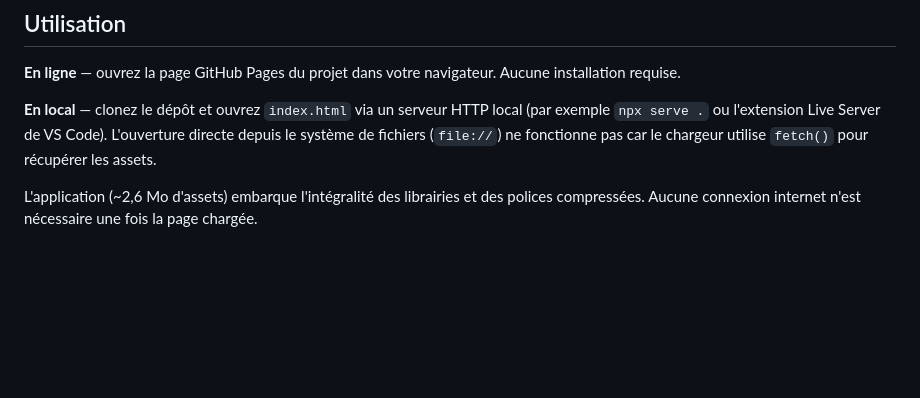
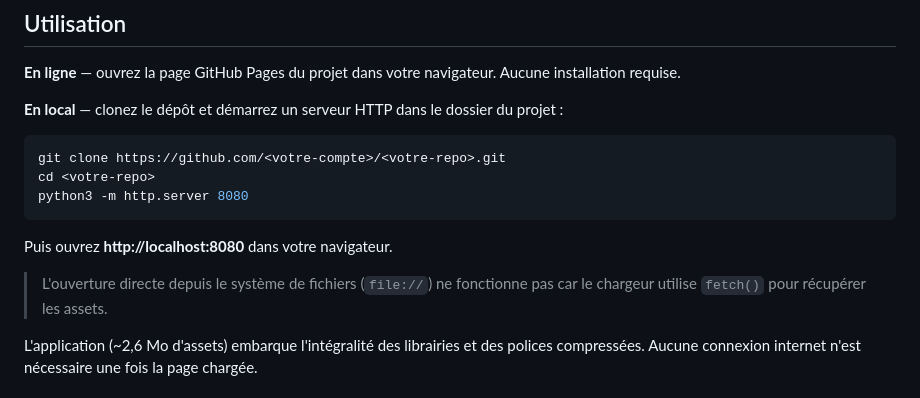
Before and after one commit to 0xaelwyn/tampon-numerique, a Markdown page: README.md, the part around the change. Drawn GitHub-style; blank space fills up the shorter version.

Commit message:
docs: add local development instructions with Python HTTP server

````diff
--- a/README.md
+++ b/README.md
@@ -10,7 +10,17 @@ Créez et apposez des tampons d'entreprise sur vos PDF — directement dans le n
 
 **En ligne** — ouvrez la page GitHub Pages du projet dans votre navigateur. Aucune installation requise.
 
-**En local** — clonez le dépôt et ouvrez `index.html` via un serveur HTTP local (par exemple `npx serve .` ou l'extension Live Server de VS Code). L'ouverture directe depuis le système de fichiers (`file://`) ne fonctionne pas car le chargeur utilise `fetch()` pour récupérer les assets.
+**En local** — clonez le dépôt et démarrez un serveur HTTP dans le dossier du projet :
+
+```bash
+git clone https://github.com/<votre-compte>/<votre-repo>.git
+cd <votre-repo>
+python3 -m http.server 8080
+```
+
+Puis ouvrez **http://localhost:8080** dans votre navigateur.
+
+> L'ouverture directe depuis le système de fichiers (`file://`) ne fonctionne pas car le chargeur utilise `fetch()` pour récupérer les assets.
 
 L'application (~2,6 Mo d'assets) embarque l'intégralité des librairies et des polices compressées. Aucune connexion internet n'est nécessaire une fois la page chargée.
 
````
